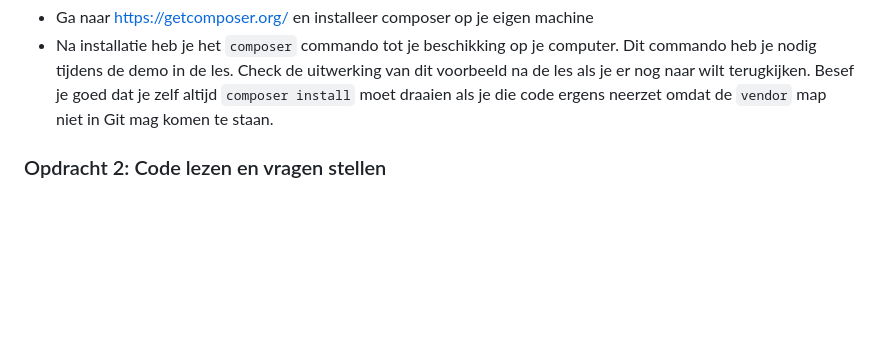
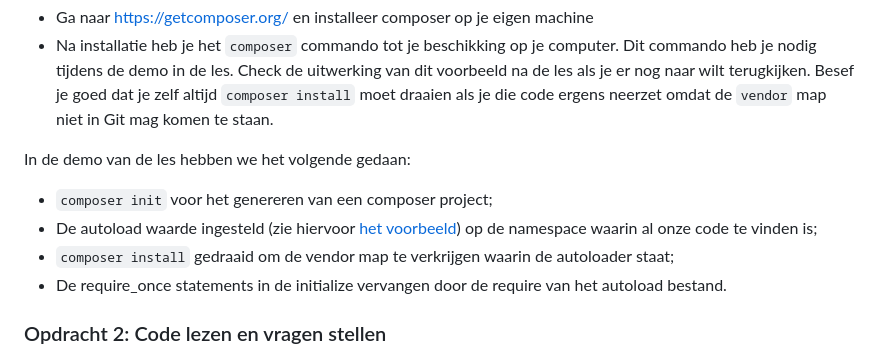
Before and after one commit to HR-CMGT/PRG02-2023-2024, a Markdown page: advanced/lesson4/README.md, the part around the change. Drawn GitHub-style; blank space fills up the shorter version.

Commit message:
Readme composer update

```diff
--- a/advanced/lesson4/README.md
+++ b/advanced/lesson4/README.md
@@ -27,6 +27,13 @@ en gebruiken. Op https://packagist.org/ kun je al die packages vinden!
   tijdens de demo in de les. Check de uitwerking van dit voorbeeld na de les als je er nog naar wilt terugkijken.
   Besef je goed dat je zelf altijd `composer install` moet draaien als je die code ergens neerzet omdat de
   `vendor` map niet in Git mag komen te staan.
+
+In de demo van de les hebben we het volgende gedaan:
+- `composer init` voor het genereren van een composer project;
+- De autoload waarde ingesteld (zie hiervoor [het voorbeeld](example/students_composer)) op de namespace waarin
+  al onze code te vinden is;
+- `composer install` gedraaid om de vendor map te verkrijgen waarin de autoloader staat;
+- De require_once statements in de initialize vervangen door de require van het autoload bestand.
 
 ### Opdracht 2: Code lezen en vragen stellen
 
```
